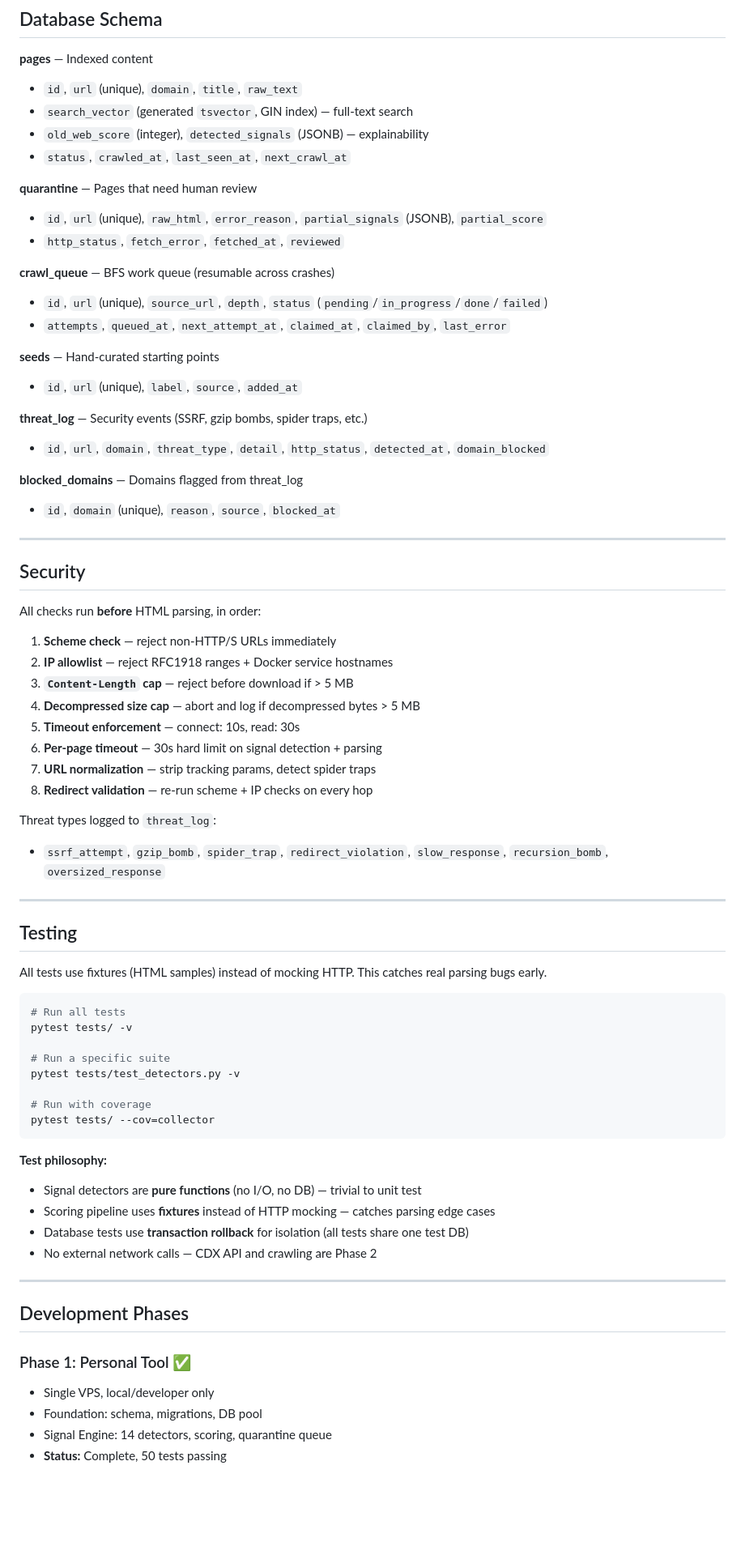
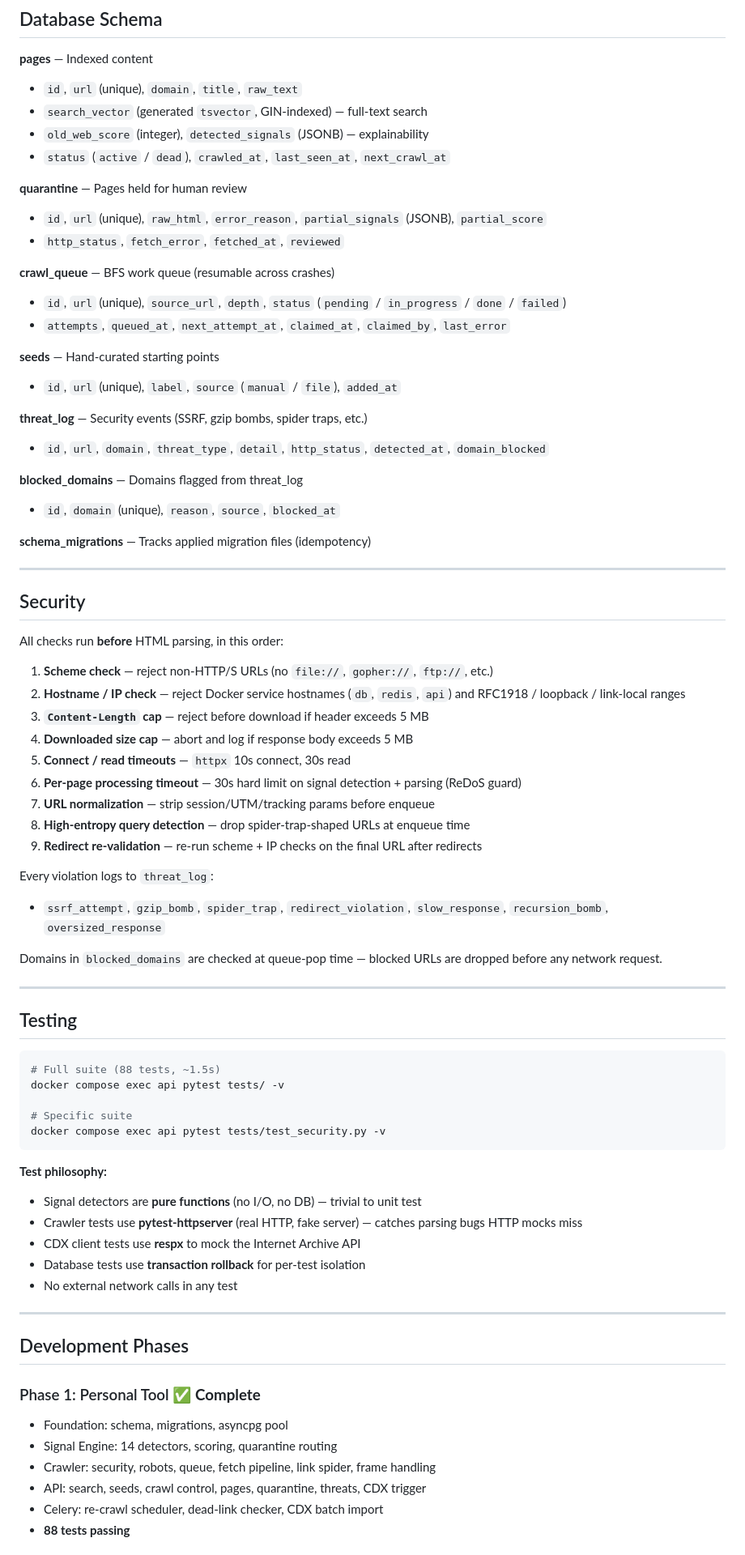
Before and after one commit to Edinunzio/the-collector, a Markdown page: README.md, the part around one of its changes. Shown at 81% size. GitHub-like rendering; blank space fills up the shorter version.

````diff
--- a/README.md
+++ b/README.md
@@ -235,20 +288,20 @@ the-collector/
 
 **pages** — Indexed content
 - `id`, `url` (unique), `domain`, `title`, `raw_text`
-- `search_vector` (generated `tsvector`, GIN index) — full-text search
+- `search_vector` (generated `tsvector`, GIN-indexed) — full-text search
 - `old_web_score` (integer), `detected_signals` (JSONB) — explainability
-- `status`, `crawled_at`, `last_seen_at`, `next_crawl_at`
+- `status` (`active` / `dead`), `crawled_at`, `last_seen_at`, `next_crawl_at`
 
-**quarantine** — Pages that need human review
+**quarantine** — Pages held for human review
 - `id`, `url` (unique), `raw_html`, `error_reason`, `partial_signals` (JSONB), `partial_score`
 - `http_status`, `fetch_error`, `fetched_at`, `reviewed`
 
 **crawl_queue** — BFS work queue (resumable across crashes)
-- `id`, `url` (unique), `source_url`, `depth`, `status` (`pending`/`in_progress`/`done`/`failed`)
+- `id`, `url` (unique), `source_url`, `depth`, `status` (`pending` / `in_progress` / `done` / `failed`)
 - `attempts`, `queued_at`, `next_attempt_at`, `claimed_at`, `claimed_by`, `last_error`
 
 **seeds** — Hand-curated starting points
-- `id`, `url` (unique), `label`, `source`, `added_at`
+- `id`, `url` (unique), `label`, `source` (`manual` / `file`), `added_at`
 
 **threat_log** — Security events (SSRF, gzip bombs, spider traps, etc.)
 - `id`, `url`, `domain`, `threat_type`, `detail`, `http_status`, `detected_at`, `domain_blocked`
@@ -256,54 +309,57 @@ the-collector/
 **blocked_domains** — Domains flagged from threat_log
 - `id`, `domain` (unique), `reason`, `source`, `blocked_at`
 
+**schema_migrations** — Tracks applied migration files (idempotency)
+
 ---
 
 ## Security
 
-All checks run **before** HTML parsing, in order:
+All checks run **before** HTML parsing, in this order:
 
-1. **Scheme check** — reject non-HTTP/S URLs immediately
-2. **IP allowlist** — reject RFC1918 ranges + Docker service hostnames
-3. **`Content-Length` cap** — reject before download if > 5 MB
-4. **Decompressed size cap** — abort and log if decompressed bytes > 5 MB
-5. **Timeout enforcement** — connect: 10s, read: 30s
-6. **Per-page timeout** — 30s hard limit on signal detection + parsing
-7. **URL normalization** — strip tracking params, detect spider traps
-8. **Redirect validation** — re-run scheme + IP checks on every hop
+1. **Scheme check** — reject non-HTTP/S URLs (no `file://`, `gopher://`, `ftp://`, etc.)
+2. **Hostname / IP check** — reject Docker service hostnames (`db`, `redis`, `api`) and RFC1918 / loopback / link-local ranges
+3. **`Content-Length` cap** — reject before download if header exceeds 5 MB
+4. **Downloaded size cap** — abort and log if response body exceeds 5 MB
+5. **Connect / read timeouts** — `httpx` 10s connect, 30s read
+6. **Per-page processing timeout** — 30s hard limit on signal detection + parsing (ReDoS guard)
+7. **URL normalization** — strip session/UTM/tracking params before enqueue
+8. **High-entropy query detection** — drop spider-trap-shaped URLs at enqueue time
+9. **Redirect re-validation** — re-run scheme + IP checks on the final URL after redirects
 
-Threat types logged to `threat_log`:
+Every violation logs to `threat_log`:
 - `ssrf_attempt`, `gzip_bomb`, `spider_trap`, `redirect_violation`, `slow_response`, `recursion_bomb`, `oversized_response`
+
+Domains in `blocked_domains` are checked at queue-pop time — blocked URLs are dropped before any network request.
 
 ---
 
 ## Testing
 
-All tests use fixtures (HTML samples) instead of mocking HTTP. This catches real parsing bugs early.
+```bash
+# Full suite (88 tests, ~1.5s)
+docker compose exec api pytest tests/ -v
 
-```bash
-# Run all tests
-pytest tests/ -v
-
-# Run a specific suite
-pytest tests/test_detectors.py -v
-
-# Run with coverage
-pytest tests/ --cov=collector
+# Specific suite
+docker compose exec api pytest tests/test_security.py -v
 ```
 
 **Test philosophy:**
 - Signal detectors are **pure functions** (no I/O, no DB) — trivial to unit test
-- Scoring pipeline uses **fixtures** instead of HTTP mocking — catches parsing edge cases
-- Database tests use **transaction rollback** for isolation (all tests share one test DB)
-- No external network calls — CDX API and crawling are Phase 2
+- Crawler tests use **pytest-httpserver** (real HTTP, fake server) — catches parsing bugs HTTP mocks miss
+- CDX client tests use **respx** to mock the Internet Archive API
+- Database tests use **transaction rollback** for per-test isolation
+- No external network calls in any test
 
 ---
 
 ## Development Phases
 
-### Phase 1: Personal Tool ✅
-- Single VPS, local/developer only
-- Foundation: schema, migrations, DB pool
-- Signal Engine: 14 detectors, scoring, quarantine queue
-- **Status:** Complete, 50 tests passing
+### Phase 1: Personal Tool ✅ **Complete**
+- Foundation: schema, migrations, asyncpg pool
+- Signal Engine: 14 detectors, scoring, quarantine routing
+- Crawler: security, robots, queue, fetch pipeline, link spider, frame handling
+- API: search, seeds, crawl control, pages, quarantine, threats, CDX trigger
+- Celery: re-crawl scheduler, dead-link checker, CDX batch import
+- **88 tests passing**
 
````
Also changed, not shown: other parts of README.md (+176 -131 lines).
